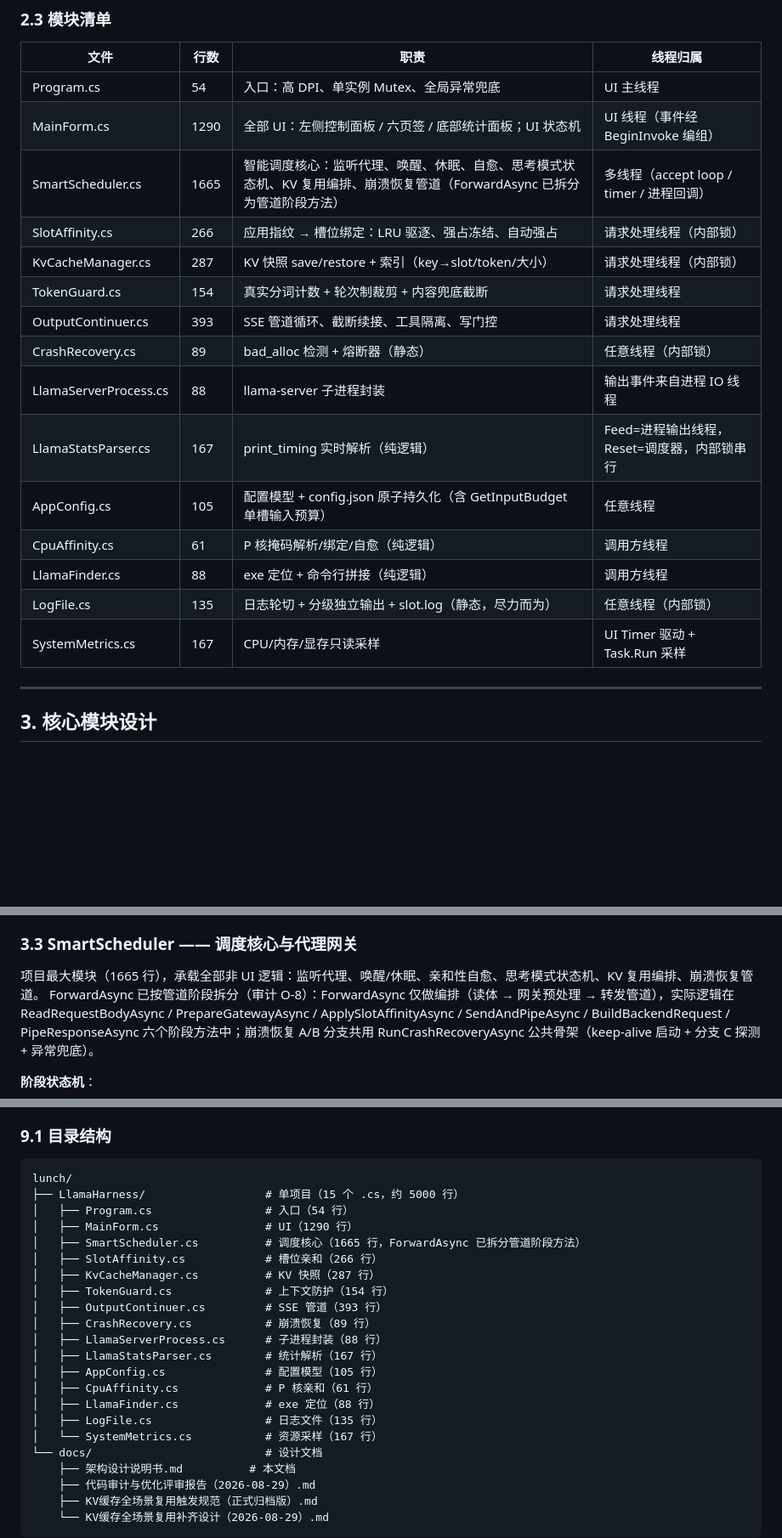
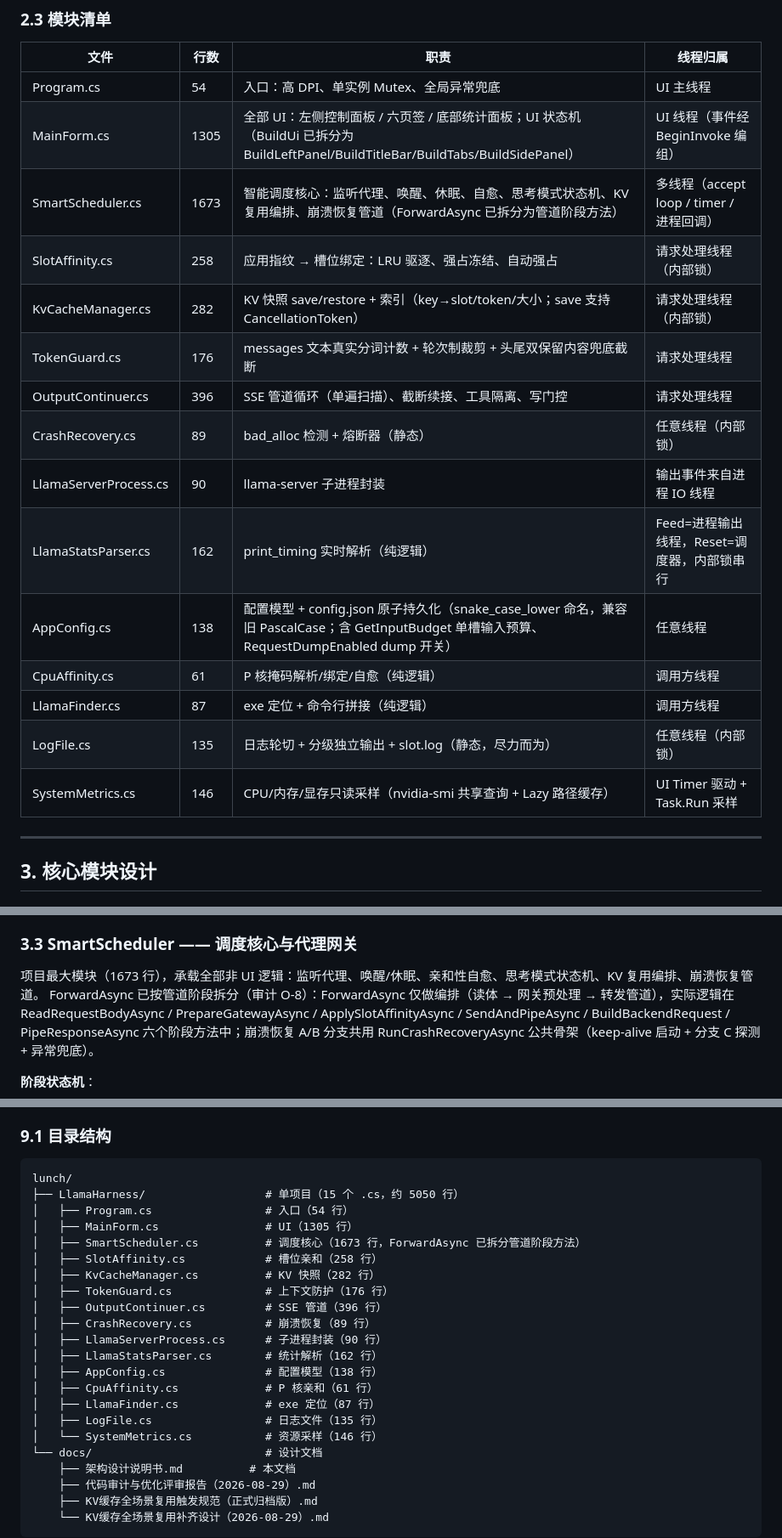
Before and after one commit to axggdzz/llama-harness-for-mac, a Markdown page: docs/架构设计说明书.md, 3 parts joined by grey strips. Shown at 85% size. Rendered like a GitHub page; blank space fills up the shorter version.

Commit message:
docs: 架构说明书 v2.2——第四批打磨后行数与模块职责同步

````diff
--- a/docs/架构设计说明书.md
+++ b/docs/架构设计说明书.md
@@ -137,20 +139,20 @@ flowchart LR
 | 文件                  | 行数 | 职责                                                   | 线程归属                                     |
 | --------------------- | ---- | ------------------------------------------------------ | -------------------------------------------- |
 | Program.cs            | 54   | 入口：高 DPI、单实例 Mutex、全局异常兜底               | UI 主线程                                    |
-| MainForm.cs           | 1290 | 全部 UI：左侧控制面板 / 六页签 / 底部统计面板；UI 状态机 | UI 线程（事件经 BeginInvoke 编组）           |
-| SmartScheduler.cs     | 1665 | 智能调度核心：监听代理、唤醒、休眠、自愈、思考模式状态机、KV 复用编排、崩溃恢复管道（ForwardAsync 已拆分为管道阶段方法） | 多线程（accept loop / timer / 进程回调）     |
-| SlotAffinity.cs       | 266  | 应用指纹 → 槽位绑定：LRU 驱逐、强占冻结、自动强占      | 请求处理线程（内部锁）                       |
-| KvCacheManager.cs     | 287  | KV 快照 save/restore + 索引（key→slot/token/大小）     | 请求处理线程（内部锁）                       |
-| TokenGuard.cs         | 154  | 真实分词计数 + 轮次制裁剪 + 内容兜底截断               | 请求处理线程                                 |
-| OutputContinuer.cs    | 393  | SSE 管道循环、截断续接、工具隔离、写门控               | 请求处理线程                                 |
+| MainForm.cs           | 1305 | 全部 UI：左侧控制面板 / 六页签 / 底部统计面板；UI 状态机（BuildUi 已拆分为 BuildLeftPanel/BuildTitleBar/BuildTabs/BuildSidePanel） | UI 线程（事件经 BeginInvoke 编组）           |
+| SmartScheduler.cs     | 1673 | 智能调度核心：监听代理、唤醒、休眠、自愈、思考模式状态机、KV 复用编排、崩溃恢复管道（ForwardAsync 已拆分为管道阶段方法） | 多线程（accept loop / timer / 进程回调）     |
+| SlotAffinity.cs       | 258  | 应用指纹 → 槽位绑定：LRU 驱逐、强占冻结、自动强占      | 请求处理线程（内部锁）                       |
+| KvCacheManager.cs     | 282  | KV 快照 save/restore + 索引（key→slot/token/大小；save 支持 CancellationToken） | 请求处理线程（内部锁）                       |
+| TokenGuard.cs         | 176  | messages 文本真实分词计数 + 轮次制裁剪 + 头尾双保留内容兜底截断 | 请求处理线程                                 |
+| OutputContinuer.cs    | 396  | SSE 管道循环（单遍扫描）、截断续接、工具隔离、写门控   | 请求处理线程                                 |
 | CrashRecovery.cs      | 89   | bad_alloc 检测 + 熔断器（静态）                        | 任意线程（内部锁）                           |
-| LlamaServerProcess.cs | 88   | llama-server 子进程封装                                | 输出事件来自进程 IO 线程                     |
-| LlamaStatsParser.cs   | 167  | print_timing 实时解析（纯逻辑）                        | Feed=进程输出线程，Reset=调度器，内部锁串行 |
-| AppConfig.cs          | 105  | 配置模型 + config.json 原子持久化（含 GetInputBudget 单槽输入预算） | 任意线程                              |
+| LlamaServerProcess.cs | 90   | llama-server 子进程封装                                | 输出事件来自进程 IO 线程                     |
+| LlamaStatsParser.cs   | 162  | print_timing 实时解析（纯逻辑）                        | Feed=进程输出线程，Reset=调度器，内部锁串行 |
+| AppConfig.cs          | 138  | 配置模型 + config.json 原子持久化（snake_case_lower 命名，兼容旧 PascalCase；含 GetInputBudget 单槽输入预算、RequestDumpEnabled dump 开关） | 任意线程                              |
 | CpuAffinity.cs        | 61   | P 核掩码解析/绑定/自愈（纯逻辑）                       | 调用方线程                                   |
-| LlamaFinder.cs        | 88   | exe 定位 + 命令行拼接（纯逻辑）                        | 调用方线程                                   |
+| LlamaFinder.cs        | 87   | exe 定位 + 命令行拼接（纯逻辑）                        | 调用方线程                                   |
 | LogFile.cs            | 135  | 日志轮切 + 分级独立输出 + slot.log（静态，尽力而为） | 任意线程（内部锁）                           |
-| SystemMetrics.cs      | 167  | CPU/内存/显存只读采样                                  | UI Timer 驱动 + Task.Run 采样                |
+| SystemMetrics.cs      | 146  | CPU/内存/显存只读采样（nvidia-smi 共享查询 + Lazy 路径缓存） | UI Timer 驱动 + Task.Run 采样                |
 
 ---
 
@@ -216,7 +218,7 @@ flowchart LR
 
 ### 3.3 SmartScheduler —— 调度核心与代理网关
 
-项目最大模块（1665 行），承载全部非 UI 逻辑：监听代理、唤醒/休眠、亲和性自愈、思考模式状态机、KV 复用编排、崩溃恢复管道。
+项目最大模块（1673 行），承载全部非 UI 逻辑：监听代理、唤醒/休眠、亲和性自愈、思考模式状态机、KV 复用编排、崩溃恢复管道。
 ForwardAsync 已按管道阶段拆分（审计 O-8）：ForwardAsync 仅做编排（读体 → 网关预处理 → 转发管道），实际逻辑在 ReadRequestBodyAsync / PrepareGatewayAsync / ApplySlotAffinityAsync / SendAndPipeAsync / BuildBackendRequest / PipeResponseAsync 六个阶段方法中；崩溃恢复 A/B 分支共用 RunCrashRecoveryAsync 公共骨架（keep-alive 启动 + 分支 C 探测 + 异常兜底）。
 
 **阶段状态机**：
@@ -662,22 +664,22 @@ slot_bindings.json ◀──▶ SlotAffinity/KvCacheManager（绑定表持久化
 
 ```text
 lunch/
-├── LlamaHarness/                  # 单项目（15 个 .cs，约 5000 行）
+├── LlamaHarness/                  # 单项目（15 个 .cs，约 5050 行）
 │   ├── Program.cs                 # 入口（54 行）
-│   ├── MainForm.cs                # UI（1290 行）
-│   ├── SmartScheduler.cs          # 调度核心（1665 行，ForwardAsync 已拆分管道阶段方法）
-│   ├── SlotAffinity.cs            # 槽位亲和（266 行）
-│   ├── KvCacheManager.cs          # KV 快照（287 行）
-│   ├── TokenGuard.cs              # 上下文防护（154 行）
-│   ├── OutputContinuer.cs         # SSE 管道（393 行）
+│   ├── MainForm.cs                # UI（1305 行）
+│   ├── SmartScheduler.cs          # 调度核心（1673 行，ForwardAsync 已拆分管道阶段方法）
+│   ├── SlotAffinity.cs            # 槽位亲和（258 行）
+│   ├── KvCacheManager.cs          # KV 快照（282 行）
+│   ├── TokenGuard.cs              # 上下文防护（176 行）
+│   ├── OutputContinuer.cs         # SSE 管道（396 行）
 │   ├── CrashRecovery.cs           # 崩溃恢复（89 行）
-│   ├── LlamaServerProcess.cs      # 子进程封装（88 行）
-│   ├── LlamaStatsParser.cs        # 统计解析（167 行）
-│   ├── AppConfig.cs               # 配置模型（105 行）
+│   ├── LlamaServerProcess.cs      # 子进程封装（90 行）
+│   ├── LlamaStatsParser.cs        # 统计解析（162 行）
+│   ├── AppConfig.cs               # 配置模型（138 行）
 │   ├── CpuAffinity.cs             # P 核亲和（61 行）
-│   ├── LlamaFinder.cs             # exe 定位（88 行）
+│   ├── LlamaFinder.cs             # exe 定位（87 行）
 │   ├── LogFile.cs                 # 日志文件（135 行）
-│   └── SystemMetrics.cs           # 资源采样（167 行）
+│   └── SystemMetrics.cs           # 资源采样（146 行）
 └── docs/                          # 设计文档
     ├── 架构设计说明书.md          # 本文档
     ├── 代码审计与优化评审报告（2026-08-29）.md
````
Also changed, not shown: other parts of docs/架构设计说明书.md (+6 -3 lines).
